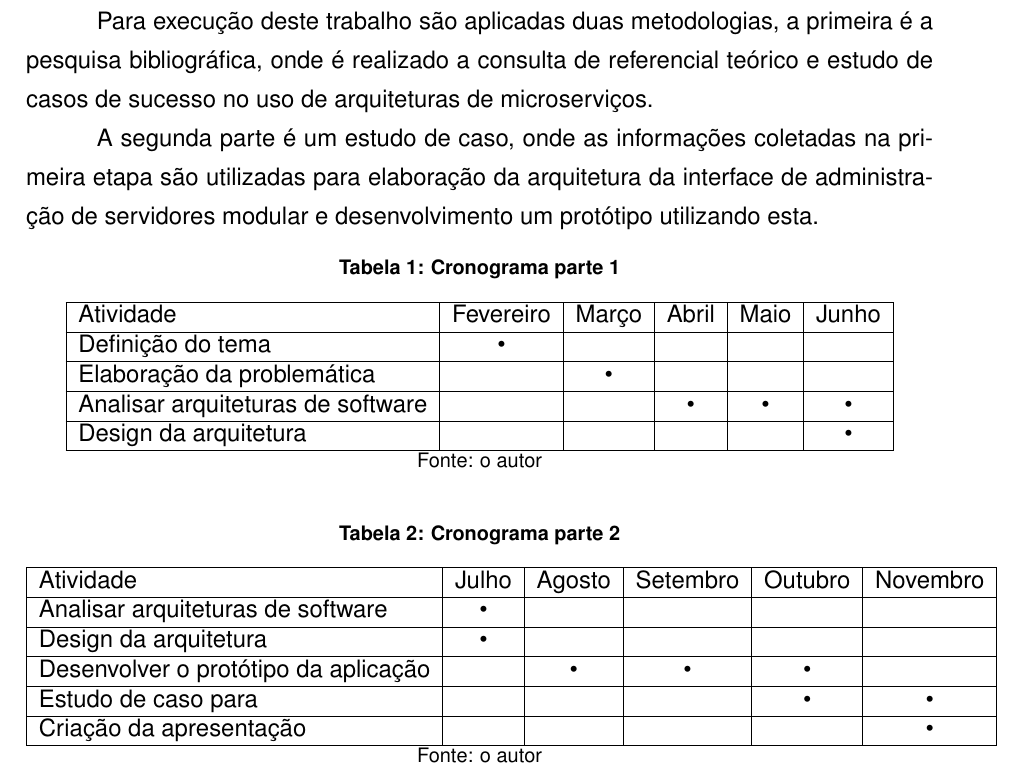
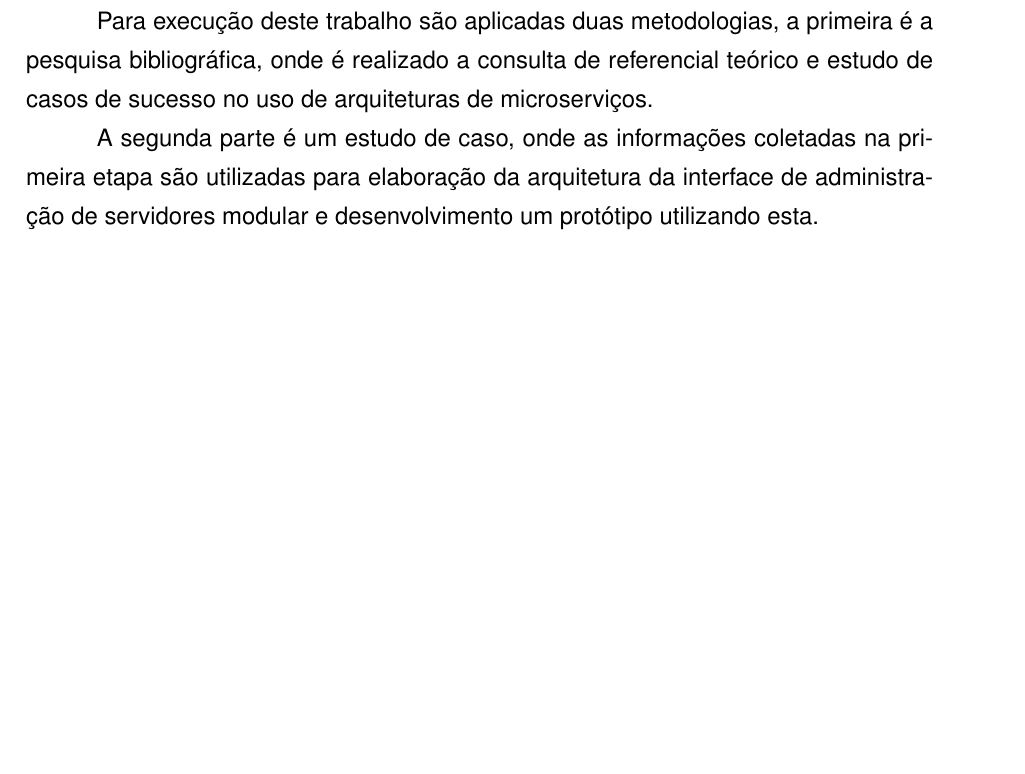
Before and after one commit to rudineirk/projeto_tcc, a LaTeX thesis (tcc.tex, which reads conteudo/introducao.tex): part of page 9 of 20, cut so that both start at the same text, the shorter picture padded with empty space. Compiled offline with pdfLaTeX; a LaTeX package or settings file that is missing is left out.

Commit message:
Remove schedule from final work

```diff
--- a/conteudo/introducao.tex
+++ b/conteudo/introducao.tex
@@ -51,45 +51,3 @@ A segunda parte é um estudo de caso, onde as informações coletadas
 na primeira etapa são utilizadas para elaboração da arquitetura da interface
 de administração de servidores modular e desenvolvimento um protótipo
 utilizando esta.
-
-\begin{table}[htbp]
-\centering
-\caption{Cronograma parte 1}
-\label{tab:exTabela}
-\begin{tabular}{|l|c|c|c|c|c|}
-\hline
-Atividade & Fevereiro & Março & Abril & Maio & Junho \\
-\hline
-Definição do tema & • & & & & \\
-\hline
-Elaboração da problemática & & • & & & \\
-\hline
-Analisar arquiteturas de software & & & • & • & • \\
-\hline
-Design da arquitetura & & & & & • \\
-\hline
-\end{tabular}
-\\ \footnotesize Fonte: o autor
-\end{table}
-
-\begin{table}[htbp]
-\centering
-\caption{Cronograma parte 2}
-\label{tab:exTabela}
-\begin{tabular}{|l|c|c|c|c|c|}
-\hline
-Atividade & Julho & Agosto & Setembro & Outubro & Novembro \\
-\hline
-Analisar arquiteturas de software & • & & & & \\
-\hline
-Design da arquitetura & • & & & & \\
-\hline
-Desenvolver o protótipo da aplicação & & • & • & • & \\
-\hline
-Estudo de caso para & & & & • & • \\
-\hline
-Criação da apresentação & & & & & • \\
-\hline
-\end{tabular}
-\\ \footnotesize Fonte: o autor
-\end{table}
```
